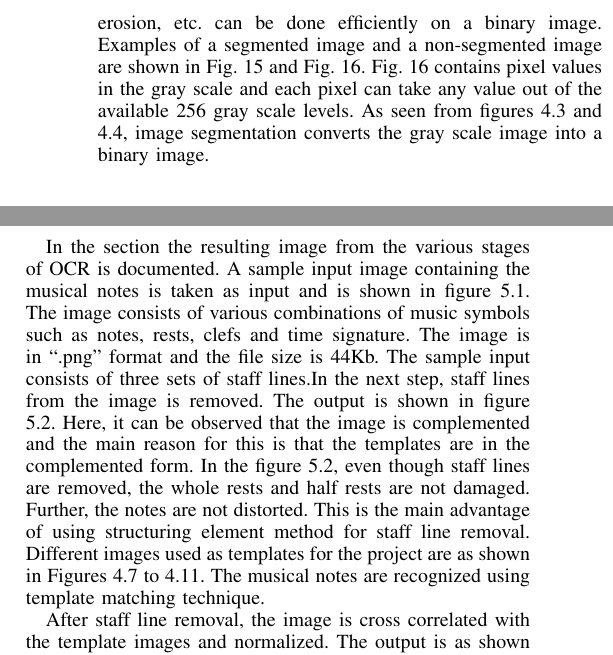
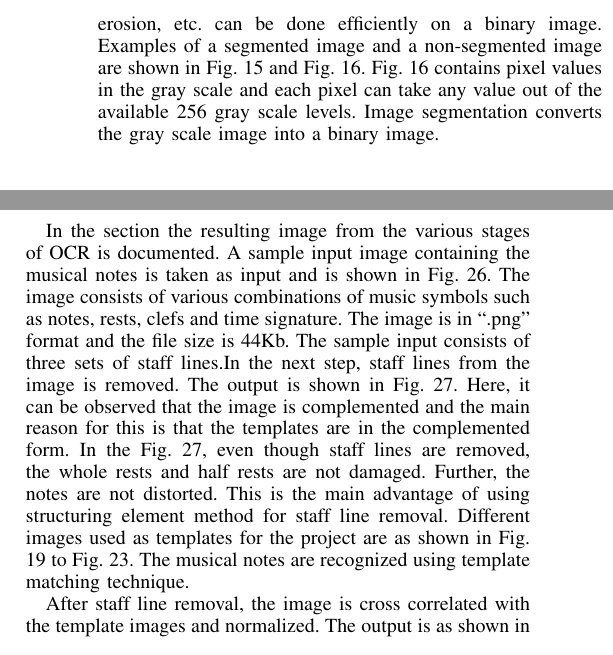
Before and after one commit to mkkaushiksjce/OCR-for-music-recognition-and-playback-publication, a LaTeX paper (main.tex): two parts of the columns of pages 4 and 7 of 8, joined at a grey line, cut so that both start at the same text. Compiled offline with pdfLaTeX.

Commit message:
all figures renamed to Fig.

```diff
--- a/main.tex
+++ b/main.tex
@@ -791,7 +791,7 @@ This section presents the steps involved in converting the captured image of a s
 operations like morphological operations and feature extraction.
 
 \subsection{Image Segmentation}
-Image segmentation is the process of partitioning an image into parts or regions. This division into parts is often based on the characteristics of the pixels in the image. Thresholding method of segmenting method is used here to convert a grey scale image into binary image. This transformation is important because the morphological operations like dilation, erosion, etc. can be done efficiently on a binary image. Examples of a segmented image and a non-segmented image are shown in Fig. 15 and Fig. 16. Fig. 16 contains pixel values in the gray scale and each pixel can take any value out of the available 256 gray scale levels. As seen from figures 4.3 and 4.4, image segmentation converts the gray scale image into a binary image.
+Image segmentation is the process of partitioning an image into parts or regions. This division into parts is often based on the characteristics of the pixels in the image. Thresholding method of segmenting method is used here to convert a grey scale image into binary image. This transformation is important because the morphological operations like dilation, erosion, etc. can be done efficiently on a binary image. Examples of a segmented image and a non-segmented image are shown in Fig. 15 and Fig. 16. Fig. 16 contains pixel values in the gray scale and each pixel can take any value out of the available 256 gray scale levels. Image segmentation converts the gray scale image into a binary image.
 
 \begin{figure}
 \includegraphics[width=3in,height=3.5in,clip,keepaspectratio]{resources/flowchart/flowchart}
@@ -994,8 +994,8 @@ features in MuseScore like tempo adjustment, equalizer, mixer and synthesizer fo
 back options. The MuseScore interface is as shown in Fig. 25.
 
 \section{Results}
-In the section the resulting image from the various stages of OCR is documented.  A sample input image containing the musical notes is taken as input and is shown in figure 5.1. The image consists of various combinations of music symbols such as notes, rests, clefs and time signature. The image is in “.png” format and the file size is 44Kb. The sample input consists of three sets of staff lines.In the next step, staff lines from the image is removed. The output is shown in figure 5.2. Here, it can be observed that the image is complemented and the main reason for this is that the templates
-are in the complemented form. In the figure 5.2, even though staff lines are removed, the whole rests and half rests are not damaged. Further, the notes are not distorted. This is the main advantage of using structuring element method for staff line removal. Different images used as templates for the project are as shown in Figures 4.7 to 4.11. The musical notes are recognized using template matching technique. \par
+In the section the resulting image from the various stages of OCR is documented.  A sample input image containing the musical notes is taken as input and is shown in Fig. 26. The image consists of various combinations of music symbols such as notes, rests, clefs and time signature. The image is in “.png” format and the file size is 44Kb. The sample input consists of three sets of staff lines.In the next step, staff lines from the image is removed. The output is shown in Fig. 27. Here, it can be observed that the image is complemented and the main reason for this is that the templates
+are in the complemented form. In the Fig. 27, even though staff lines are removed, the whole rests and half rests are not damaged. Further, the notes are not distorted. This is the main advantage of using structuring element method for staff line removal. Different images used as templates for the project are as shown in Fig. 19 to Fig. 23. The musical notes are recognized using template matching technique. \par
 \begin{figure}
 \includegraphics[width=3.5in,height=5.0in,clip,keepaspectratio]{resources/results/good_tone}
 \centering
@@ -1026,4 +1026,3 @@ are in the complemented form. In the figure 5.2, even though staff lines are rem
 \caption{Symbol table for image}
 \end{figure}
 
-After staff line removal, the image is cross correlated with the template images and normalized. The output is as shown in Figure 5.3. In this method, only the symbols same as the template will have the maximum value of cross correlated coefficients as shown in figure 5.4 and all other symbols will have minimum value of cross correlated coefficients. This method can identify all similar symbols in single iteration. Same step is repeated with all the templates to recognize all the symbols. \par
@@ -1031,3 +1039,7 @@ After the normalized cross correlation, the symbol is identified and correspondi
+\end{figure}
+
+After staff line removal, the image is cross correlated with the template images and normalized. The output is as shown in Fig. 28. In this method, only the symbols same as the template will have the maximum value of cross correlated coefficients as shown in Fig. 28 and all other symbols will have minimum value of cross correlated coefficients. This method can identify all similar symbols in single iteration. Same step is repeated with all the templates to recognize all the symbols. \par
+After the normalized cross correlation, the symbol is identified and corresponding XML symbols will be generated. This xml file can be imported to MuseScore software for playback. Currently the system supports 10 different instruments such as guitar, violin, mandolin, melodica, banjo,koto, kazoo, electric guitar, sitar and mezzo-soprano.For cross verification of the correctness of the symbols, a table consisting of symbol name, its (x,y) coordinates, staff number, duration, stem, octave, step, voice and alter is generated. This step is useful in error rectification if there are any from the system. The symbol table for the small portion of airtel ring tone is as shown in Fig. 30. The score sheet is shown in Fig. 31 and the staff line removed output is shown in Fig 32.
 
 
 
```
Also changed, not shown: main.pdf, resources/results/airtel_staff_line_removed.png (renamed from resources/results/ultimate_18th_report1-037.png), main.tex (11 more changed lines), 3 other files.
